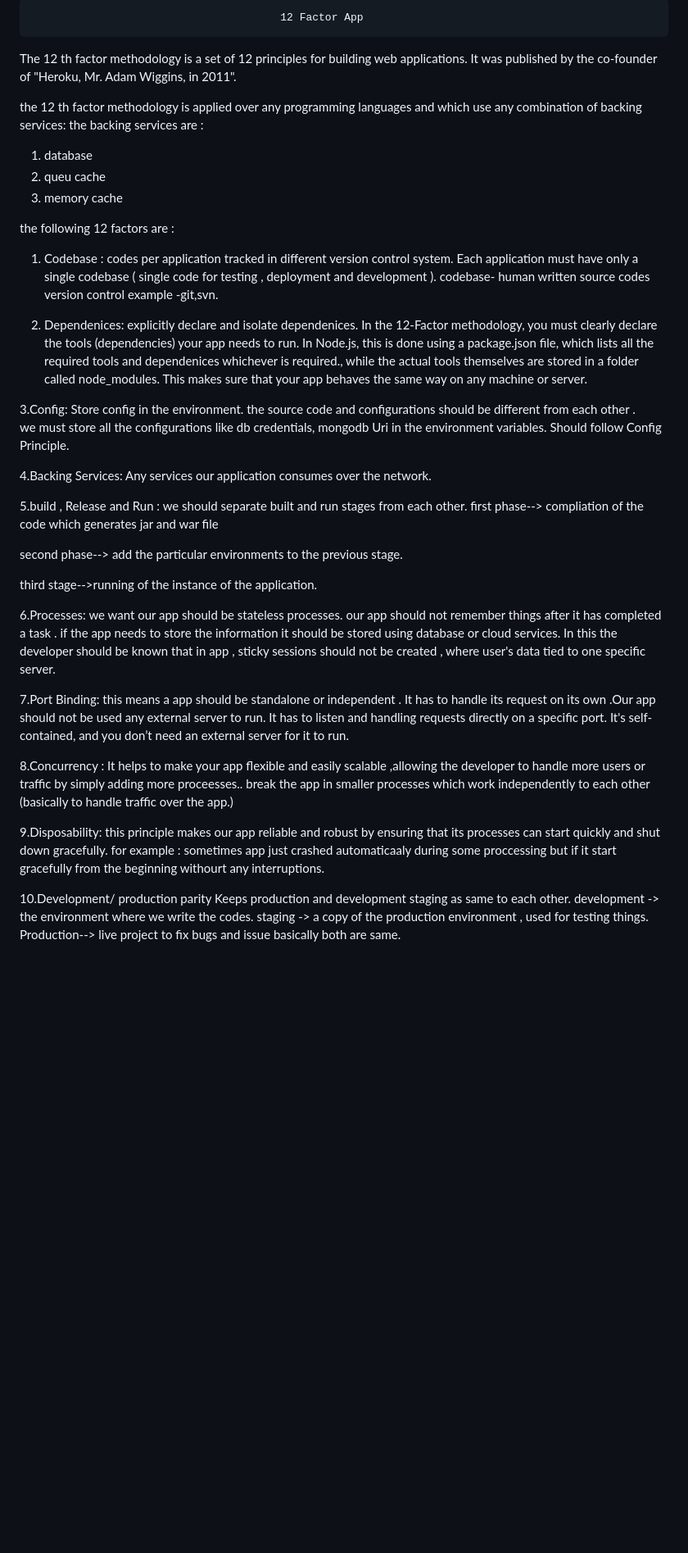
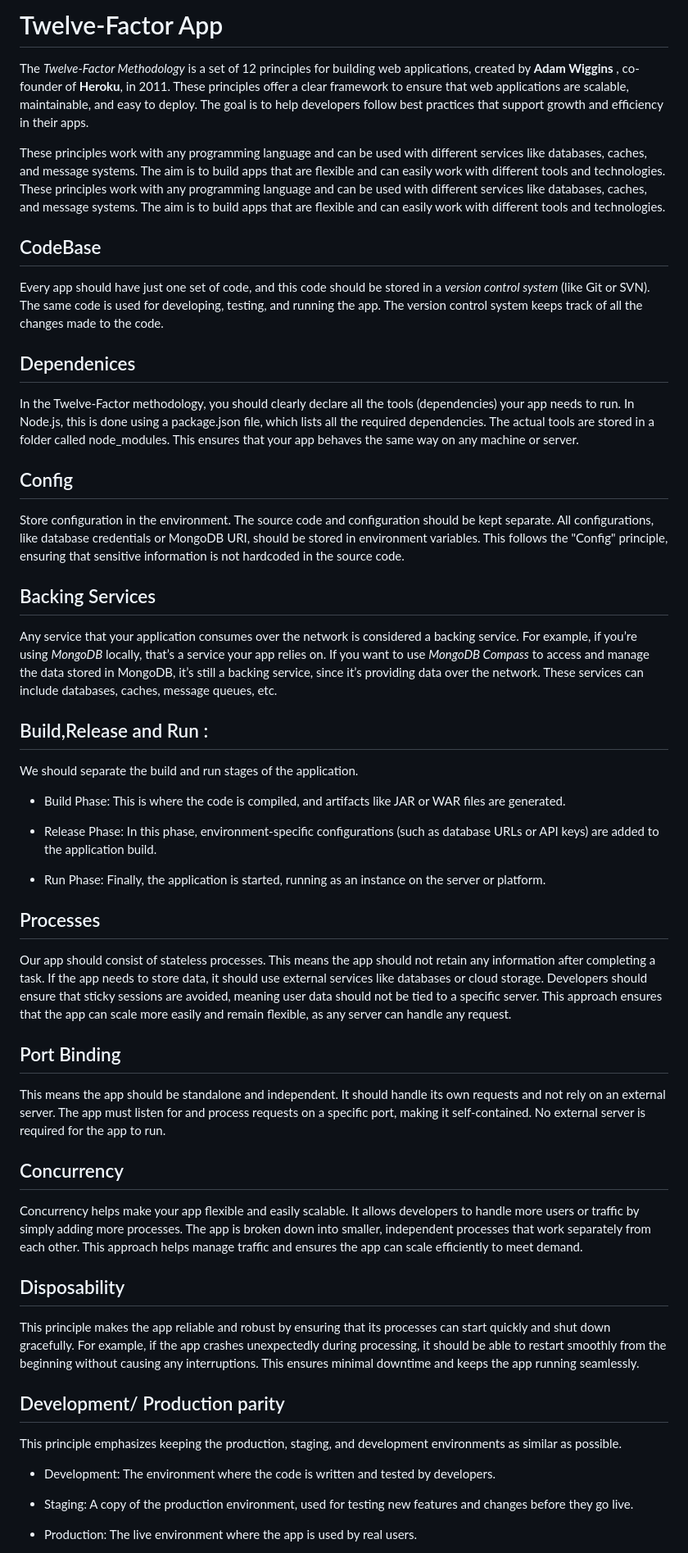
Before and after one commit to vaishnavi-successiveTech/javascript-training, a Markdown page: README.md, the part around the change printed below. Shown: that part at 82% size. GitHub-like rendering; blank space fills up the shorter version.

Commit message:
third commit

```diff
--- a/README.md
+++ b/README.md
@@ -1,65 +1,55 @@
-                                           12 Factor App
+# Twelve-Factor App
 
-The 12 th factor methodology is a set of 12 principles for building web applications.
-It was published by the co-founder of "Heroku, Mr. Adam Wiggins, in 2011".
+The *Twelve-Factor Methodology* is a set of 12 principles for building web applications, created by **Adam Wiggins** , co-founder of **Heroku**, in 2011. These principles offer a clear framework to ensure that web applications are scalable, maintainable, and easy to deploy. The goal is to help developers follow best practices that support growth and efficiency in their apps.
 
-the 12 th factor methodology is applied over any programming languages and which use any combination of backing services:
-the backing services are :
-1. database
-2. queu cache
-3. memory cache
+These principles work with any programming language and can be used with different services like databases, caches, and message systems. The aim is to build apps that are flexible and can easily work with different tools and technologies.
+These principles work with any programming language and can be used with different services like databases, caches, and message systems. The aim is to build apps that are flexible and can easily work with different tools and technologies.
 
-the following 12 factors are  :
+## CodeBase
+Every app should have just one set of code, and this code should be stored in a *version control system*  (like Git or SVN). The same code is used for developing, testing, and running the app. The version control system keeps track of all the changes made to the code.
 
-1. Codebase :
- codes per application tracked in different version control system.
- Each application must have only a single codebase ( single code for testing , deployment and development ).
- codebase- human written source codes
- version control example -git,svn.
+## Dependenices
 
-2. Dependenices:
- explicitly declare and isolate dependenices.
-In the 12-Factor methodology, you must clearly declare the tools (dependencies) your app needs to run.
-In Node.js, this is done using a package.json file, which lists all the required tools and dependenices whichever is required., while the actual tools themselves are stored in a folder called node_modules. This makes sure that your app behaves the same way on any machine or server.
+In the Twelve-Factor methodology, you should clearly declare all the tools (dependencies) your app needs to run. In Node.js, this is done using a package.json file, which lists all the required dependencies. The actual tools are stored in a folder called node_modules. This ensures that your app behaves the same way on any machine or server.
 
-3.Config:
-Store config in the environment.
-the source code and configurations should be different from each other .
-we must store all the configurations like db credentials, mongodb Uri in the environment variables. Should follow Config Principle.
+## Config
+Store configuration in the environment. The source code and configuration should be kept separate. All configurations, like database credentials or MongoDB URI, should be stored in environment variables. This follows the "Config" principle, ensuring that sensitive information is not hardcoded in the source code.
 
-4.Backing Services: Any services our application consumes over the network.
+## Backing Services
+Any service that your application consumes over the network is considered a backing service. For example, if you’re using *MongoDB* locally, that’s a service your app relies on. If you want to use *MongoDB Compass* to access and manage the data stored in MongoDB, it’s still a backing service, since it’s providing data over the network. These services can include databases, caches, message queues, etc.
 
-5.build , Release and Run :
-we should separate  built and run stages from each other.
-first phase-->  compliation of the code which generates jar and war file
+## Build,Release and Run :
+We should separate the build and run stages of the application.
+- Build Phase:
+This is where the code is compiled, and artifacts like JAR or WAR files are generated.
 
-second phase--> add the particular environments to the previous stage.
+- Release Phase:
+In this phase, environment-specific configurations (such as database URLs or API keys) are added to the application build.
 
-third stage-->running of the instance of the application.
-
-6.Processes: we want our app should be stateless processes.
-our  app should not remember things after it has completed a task .
-if the app needs to store the information it should be stored using database or cloud services.
-In this the developer should be known that in app , sticky sessions should not be created , where user's data tied to one specific server.
+- Run Phase:
+Finally, the application is started, running as an instance on the server or platform.
 
 
-7.Port Binding: this means a app should be standalone or independent .
-It has to handle its request on its own .Our app should not be used any external server to run. It has to listen and handling requests directly on a specific port.
-It's self-contained, and you don’t need an external server for it to run.
-
-8.Concurrency :  It helps to make your app flexible and easily scalable ,allowing the developer to handle more users or traffic by simply adding more proceesses..
-break the app in smaller processes which work independently to each other
-(basically to handle traffic over the app.)
-
-9.Disposability: this principle makes our app reliable and robust by ensuring that its processes can start quickly and shut down gracefully.
-for example :  sometimes app just crashed automaticaaly during some proccessing  but if it start gracefully from the beginning withourt any interruptions.
+## Processes
+Our app should consist of stateless processes. This means the app should not retain any information after completing a task. If the app needs to store data, it should use external services like databases or cloud storage. Developers should ensure that sticky sessions are avoided, meaning user data should not be tied to a specific server. This approach ensures that the app can scale more easily and remain flexible, as any server can handle any request.
 
 
-10.Development/ production parity
-Keeps production and development staging as same  to each other.
-development -> the environment where  we write the codes.
-staging -> a copy of the production environment , used for testing things.
-Production--> live project
-to fix bugs and issue basically both are same.
+## Port Binding
+This means the app should be standalone and independent. It should handle its own requests and not rely on an external server. The app must listen for and process requests on a specific port, making it self-contained. No external server is required for the app to run.
+
+## Concurrency
+Concurrency helps make your app flexible and easily scalable. It allows developers to handle more users or traffic by simply adding more processes. The app is broken down into smaller, independent processes that work separately from each other. This approach helps manage traffic and ensures the app can scale efficiently to meet demand.
+
+## Disposability
+This principle makes the app reliable and robust by ensuring that its processes can start quickly and shut down gracefully. For example, if the app crashes unexpectedly during processing, it should be able to restart smoothly from the beginning without causing any interruptions. This ensures minimal downtime and keeps the app running seamlessly.
+
+## Development/ Production parity
+This principle emphasizes keeping the production, staging, and development environments as similar as possible.
+
+- Development: The environment where the code is written and tested by developers.
+
+- Staging: A copy of the production environment, used for testing new features and changes before they go live.
+
+- Production: The live environment where the app is used by real users.
 
 
```
Also changed, not shown: other parts of README.md (+13 -29 lines).
